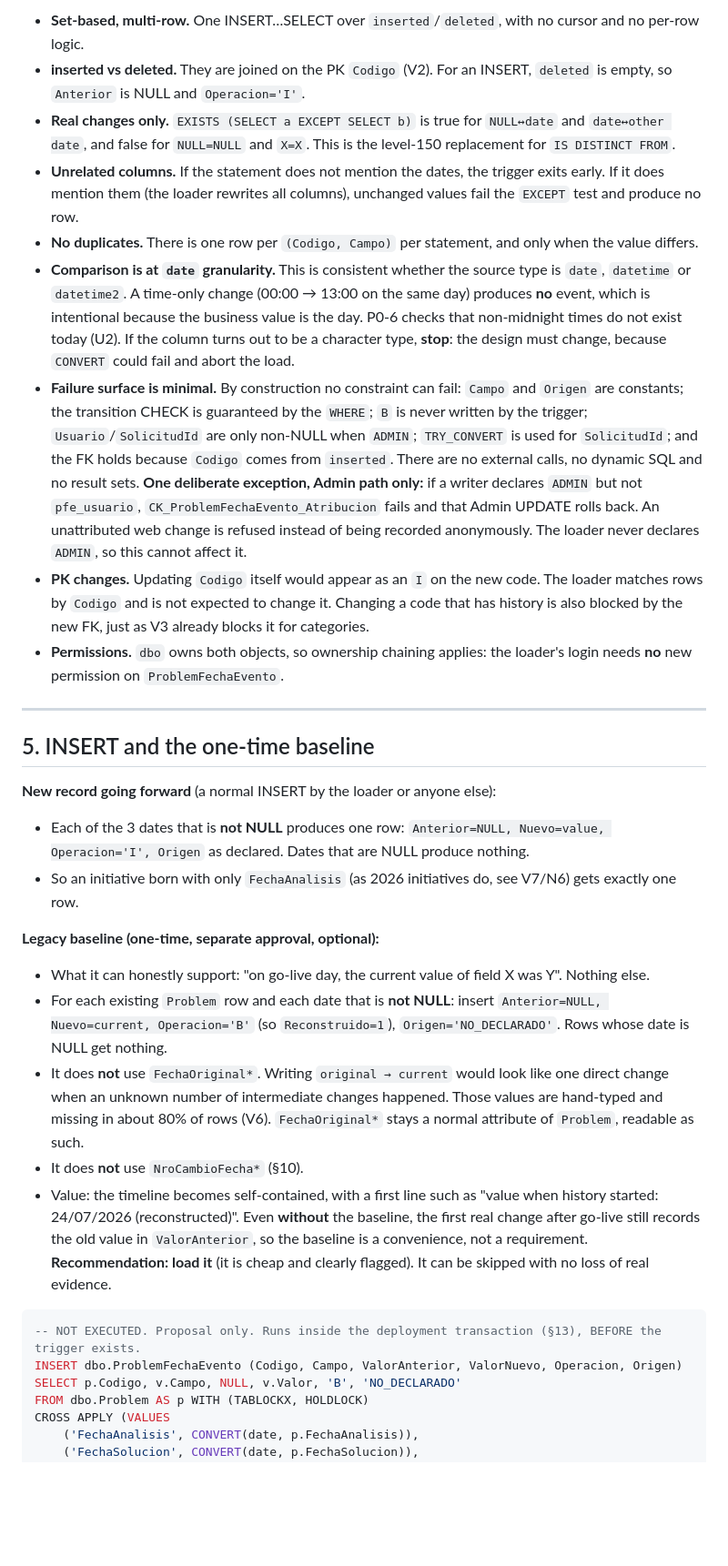
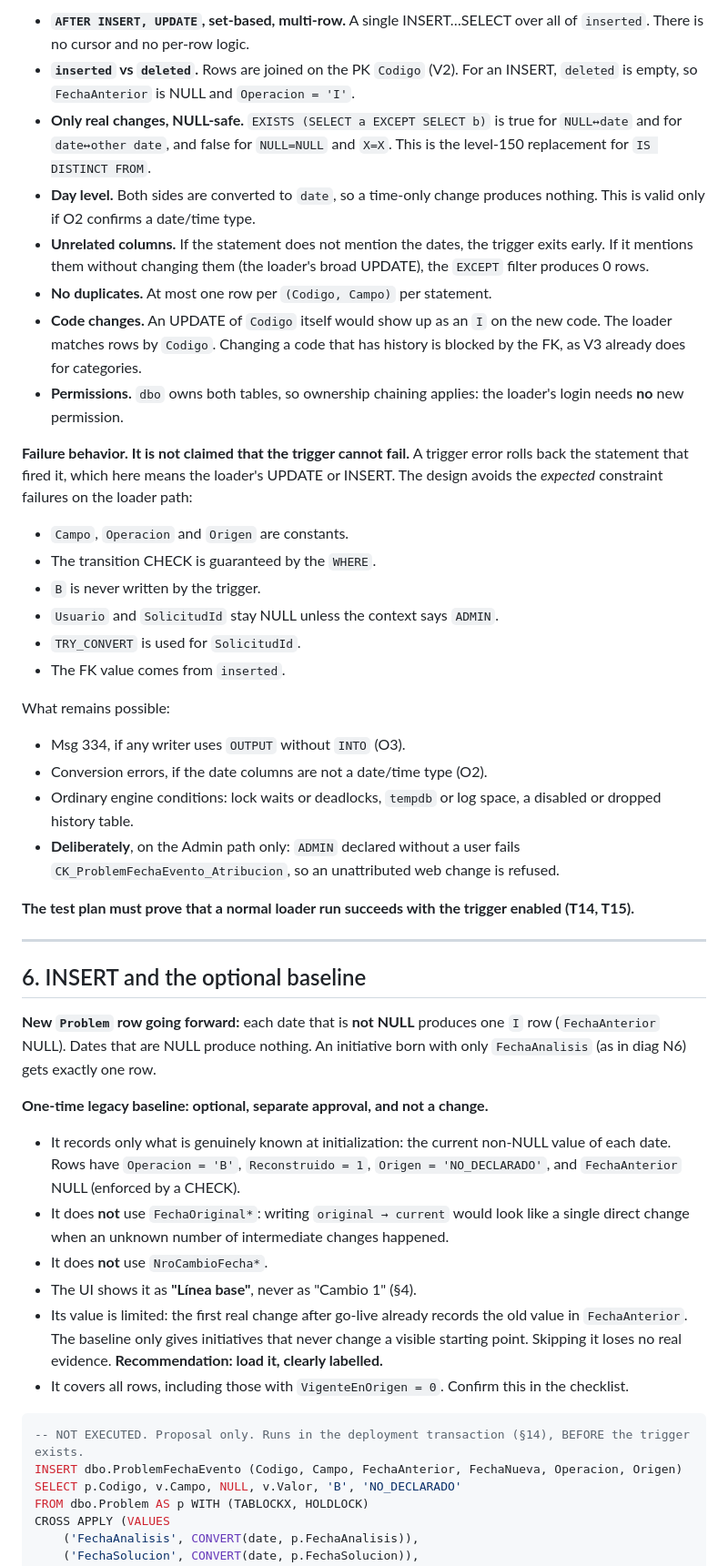
Before and after one commit to Aevr27/FrontEnd-SQL-Proactivanet, a Markdown page: sql/PROPUESTA_historial_fechas.md, the part around one of its changes. Shown at 91% size. Rendered like a GitHub page; blank space fills up the shorter version.

````diff
--- a/sql/PROPUESTA_historial_fechas.md
+++ b/sql/PROPUESTA_historial_fechas.md
@@ -195,33 +205,46 @@ How it meets the requirements:
 
-- **Set-based, multi-row.** One INSERT…SELECT over `inserted`/`deleted`, with no cursor and no per-row logic.
-- **inserted vs deleted.** They are joined on the PK `Codigo` (V2). For an INSERT, `deleted` is empty, so `Anterior` is NULL and `Operacion='I'`.
-- **Real changes only.** `EXISTS (SELECT a EXCEPT SELECT b)` is true for `NULL↔date` and `date↔other date`, and false for `NULL=NULL` and `X=X`. This is the level-150 replacement for `IS DISTINCT FROM`.
-- **Unrelated columns.** If the statement does not mention the dates, the trigger exits early. If it does mention them (the loader rewrites all columns), unchanged values fail the `EXCEPT` test and produce no row.
-- **No duplicates.** There is one row per `(Codigo, Campo)` per statement, and only when the value differs.
-- **Comparison is at `date` granularity.** This is consistent whether the source type is `date`, `datetime` or `datetime2`. A time-only change (00:00 → 13:00 on the same day) produces **no** event, which is intentional because the business value is the day. P0-6 checks that non-midnight times do not exist today (U2). If the column turns out to be a character type, **stop**: the design must change, because `CONVERT` could fail and abort the load.
-- **Failure surface is minimal.** By construction no constraint can fail: `Campo` and `Origen` are constants; the transition CHECK is guaranteed by the `WHERE`; `B` is never written by the trigger; `Usuario`/`SolicitudId` are only non-NULL when `ADMIN`; `TRY_CONVERT` is used for `SolicitudId`; and the FK holds because `Codigo` comes from `inserted`. There are no external calls, no dynamic SQL and no result sets.
-  **One deliberate exception, Admin path only:** if a writer declares `ADMIN` but not `pfe_usuario`, `CK_ProblemFechaEvento_Atribucion` fails and that Admin UPDATE rolls back. An unattributed web change is refused instead of being recorded anonymously. The loader never declares `ADMIN`, so this cannot affect it.
-- **PK changes.** Updating `Codigo` itself would appear as an `I` on the new code. The loader matches rows by `Codigo` and is not expected to change it. Changing a code that has history is also blocked by the new FK, just as V3 already blocks it for categories.
-- **Permissions.** `dbo` owns both objects, so ownership chaining applies: the loader's login needs **no** new permission on `ProblemFechaEvento`.
+- **`AFTER INSERT, UPDATE`, set-based, multi-row.** A single INSERT…SELECT over all of `inserted`. There is no cursor and no per-row logic.
+- **`inserted` vs `deleted`.** Rows are joined on the PK `Codigo` (V2). For an INSERT, `deleted` is empty, so `FechaAnterior` is NULL and `Operacion = 'I'`.
+- **Only real changes, NULL-safe.** `EXISTS (SELECT a EXCEPT SELECT b)` is true for `NULL↔date` and for `date↔other date`, and false for `NULL=NULL` and `X=X`. This is the level-150 replacement for `IS DISTINCT FROM`.
+- **Day level.** Both sides are converted to `date`, so a time-only change produces nothing. This is valid only if O2 confirms a date/time type.
+- **Unrelated columns.** If the statement does not mention the dates, the trigger exits early. If it mentions them without changing them (the loader's broad UPDATE), the `EXCEPT` filter produces 0 rows.
+- **No duplicates.** At most one row per `(Codigo, Campo)` per statement.
+- **Code changes.** An UPDATE of `Codigo` itself would show up as an `I` on the new code. The loader matches rows by `Codigo`. Changing a code that has history is blocked by the FK, as V3 already does for categories.
+- **Permissions.** `dbo` owns both tables, so ownership chaining applies: the loader's login needs **no** new permission.
+
+**Failure behavior. It is not claimed that the trigger cannot fail.** A trigger error rolls back the statement that fired it, which here means the loader's UPDATE or INSERT. The design avoids the *expected* constraint failures on the loader path:
+- `Campo`, `Operacion` and `Origen` are constants.
+- The transition CHECK is guaranteed by the `WHERE`.
+- `B` is never written by the trigger.
+- `Usuario` and `SolicitudId` stay NULL unless the context says `ADMIN`.
+- `TRY_CONVERT` is used for `SolicitudId`.
+- The FK value comes from `inserted`.
+
+What remains possible:
+- Msg 334, if any writer uses `OUTPUT` without `INTO` (O3).
+- Conversion errors, if the date columns are not a date/time type (O2).
+- Ordinary engine conditions: lock waits or deadlocks, `tempdb` or log space, a disabled or dropped history table.
+- **Deliberately**, on the Admin path only: `ADMIN` declared without a user fails `CK_ProblemFechaEvento_Atribucion`, so an unattributed web change is refused.
+
+**The test plan must prove that a normal loader run succeeds with the trigger enabled (T14, T15).**
 
 ---
 
-## 5. INSERT and the one-time baseline
+## 6. INSERT and the optional baseline
 
-**New record going forward** (a normal INSERT by the loader or anyone else):
-- Each of the 3 dates that is **not NULL** produces one row: `Anterior=NULL, Nuevo=value, Operacion='I', Origen` as declared. Dates that are NULL produce nothing.
-- So an initiative born with only `FechaAnalisis` (as 2026 initiatives do, see V7/N6) gets exactly one row.
+**New `Problem` row going forward:** each date that is **not NULL** produces one `I` row (`FechaAnterior` NULL). Dates that are NULL produce nothing. An initiative born with only `FechaAnalisis` (as in diag N6) gets exactly one row.
 
-**Legacy baseline (one-time, separate approval, optional):**
-- What it can honestly support: "on go-live day, the current value of field X was Y". Nothing else.
-- For each existing `Problem` row and each date that is **not NULL**: insert `Anterior=NULL, Nuevo=current, Operacion='B'` (so `Reconstruido=1`), `Origen='NO_DECLARADO'`. Rows whose date is NULL get nothing.
-- It does **not** use `FechaOriginal*`. Writing `original → current` would look like one direct change when an unknown number of intermediate changes happened. Those values are hand-typed and missing in about 80% of rows (V6). `FechaOriginal*` stays a normal attribute of `Problem`, readable as such.
-- It does **not** use `NroCambioFecha*` (§10).
-- Value: the timeline becomes self-contained, with a first line such as "value when history started: 24/07/2026 (reconstructed)". Even **without** the baseline, the first real change after go-live still records the old value in `ValorAnterior`, so the baseline is a convenience, not a requirement. **Recommendation: load it** (it is cheap and clearly flagged). It can be skipped with no loss of real evidence.
+**One-time legacy baseline: optional, separate approval, and not a change.**
+- It records only what is genuinely known at initialization: the current non-NULL value of each date. Rows have `Operacion = 'B'`, `Reconstruido = 1`, `Origen = 'NO_DECLARADO'`, and `FechaAnterior` NULL (enforced by a CHECK).
+- It does **not** use `FechaOriginal*`: writing `original → current` would look like a single direct change when an unknown number of intermediate changes happened.
+- It does **not** use `NroCambioFecha*`.
+- The UI shows it as **"Línea base"**, never as "Cambio 1" (§4).
+- Its value is limited: the first real change after go-live already records the old value in `FechaAnterior`. The baseline only gives initiatives that never change a visible starting point. Skipping it loses no real evidence. **Recommendation: load it, clearly labelled.**
+- It covers all rows, including those with `VigenteEnOrigen = 0`. Confirm this in the checklist.
 
 ```sql
--- NOT EXECUTED. Proposal only. Runs inside the deployment transaction (§13), BEFORE the trigger exists.
-INSERT dbo.ProblemFechaEvento (Codigo, Campo, ValorAnterior, ValorNuevo, Operacion, Origen)
+-- NOT EXECUTED. Proposal only. Runs in the deployment transaction (§14), BEFORE the trigger exists.
+INSERT dbo.ProblemFechaEvento (Codigo, Campo, FechaAnterior, FechaNueva, Operacion, Origen)
 SELECT p.Codigo, v.Campo, NULL, v.Valor, 'B', 'NO_DECLARADO'
 FROM dbo.Problem AS p WITH (TABLOCKX, HOLDLOCK)
 CROSS APPLY (VALUES
````
Also changed, not shown: other parts of sql/PROPUESTA_historial_fechas.md (+328 -278 lines).
